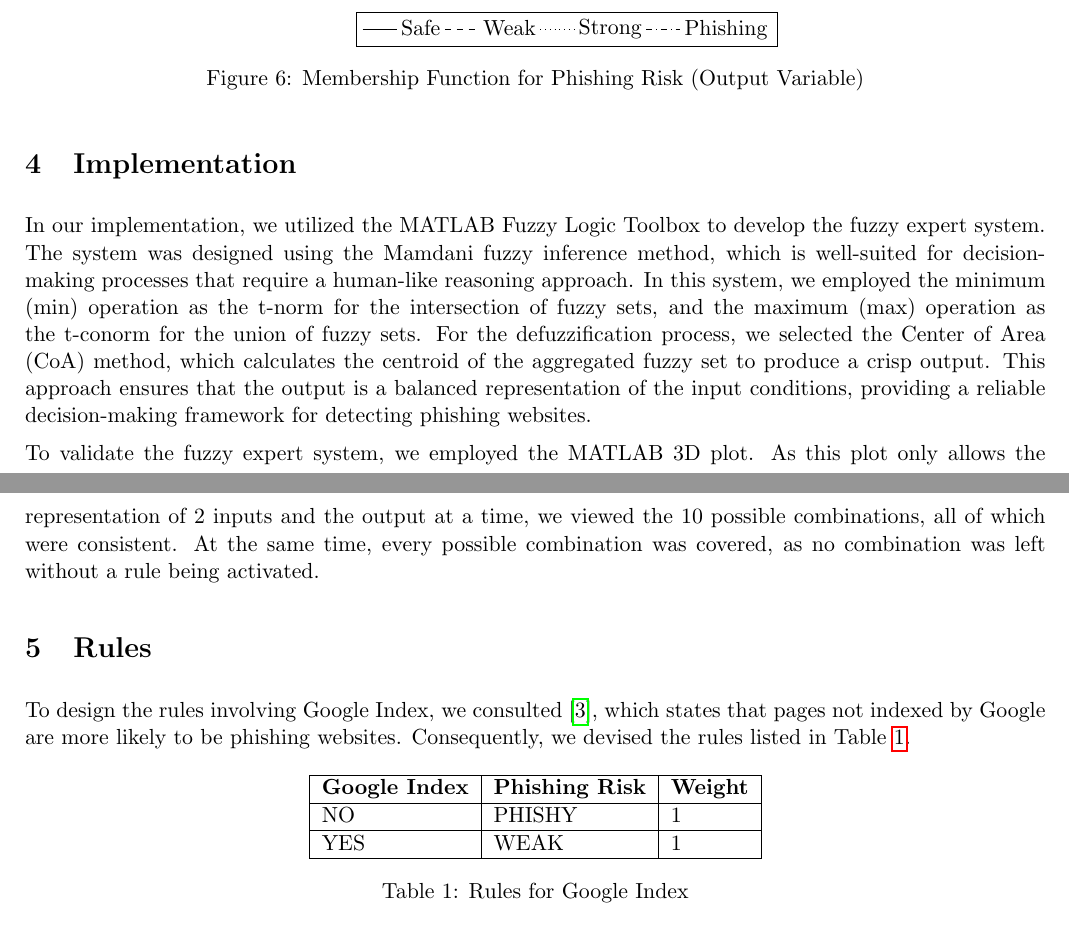
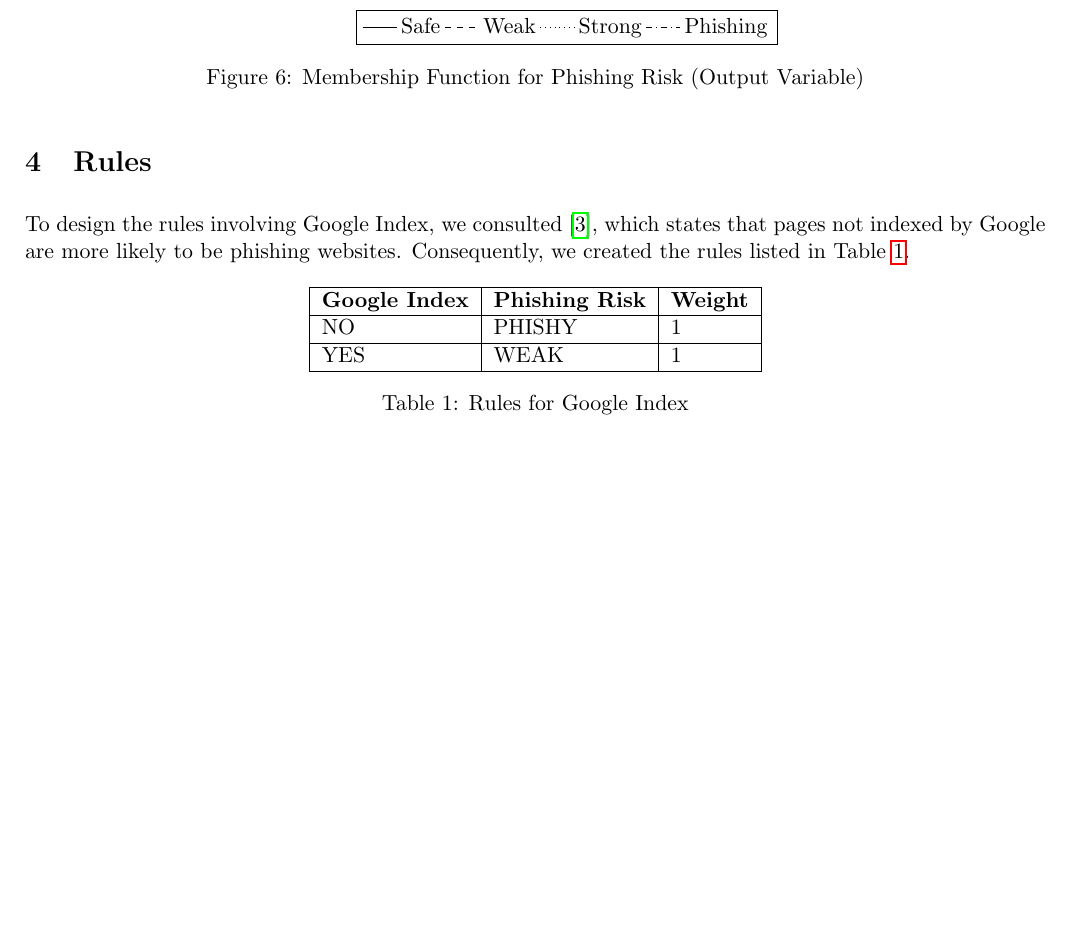
Before and after one commit to Daniel-and-Mauro-s-projects/PAR-fuzzy, a LaTeX document (report/main.tex): two parts of pages 6 and 7 of 15 before the commit and part of page 6 of 14 after it, the two joined at a grey line, cut so that both start at the same text, the shorter picture padded with empty space. Compiled offline with pdfLaTeX.

Commit message:
final check on the pdf

```diff
--- a/report/main.tex
+++ b/report/main.tex
@@ -290,14 +290,11 @@ The output variable represents the phishing risk. It is classified into four fuz
     \label{output_variable}
 \end{figure}
 
-\section{Implementation}
-In our implementation, we utilized the MATLAB Fuzzy Logic Toolbox to develop the fuzzy expert system. The system was designed using the Mamdani fuzzy inference method, which is well-suited for decision-making processes that require a human-like reasoning approach. In this system, we employed the minimum (min) operation as the t-norm for the intersection of fuzzy sets, and the maximum (max) operation as the t-conorm for the union of fuzzy sets. For the defuzzification process, we selected the Center of Area (CoA) method, which calculates the centroid of the aggregated fuzzy set to produce a crisp output. This approach ensures that the output is a balanced representation of the input conditions, providing a reliable decision-making framework for detecting phishing websites.
 
-To validate the fuzzy expert system, we employed the MATLAB 3D plot. As this plot only allows the representation of 2 inputs and the output at a time, we viewed the 10 possible combinations, all of which were consistent. At the same time, every possible combination was covered, as no combination was left without a rule being activated.
 
 \section{Rules}
 
-To design the rules involving Google Index, we consulted~\cite{mainpaper}, which states that pages not indexed by Google are more likely to be phishing websites. Consequently, we devised the rules listed in Table \ref{google_index_rules}.
+To design the rules involving Google Index, we consulted~\cite{mainpaper}, which states that pages not indexed by Google are more likely to be phishing websites. Consequently, we created the rules listed in Table \ref{google_index_rules}.
 
 \begin{table}[H]
     \centering
```
Also changed, not shown: report/main.bbl, report/main.pdf, report/main.tex (2 more changed lines), 5 other files.
